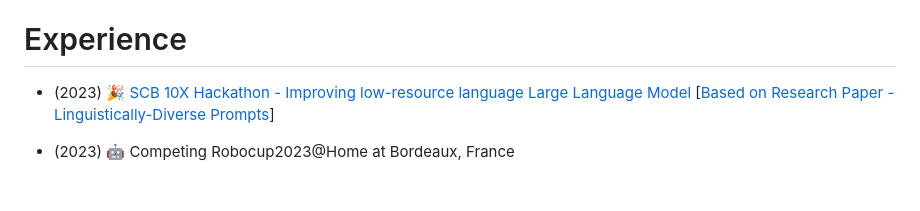
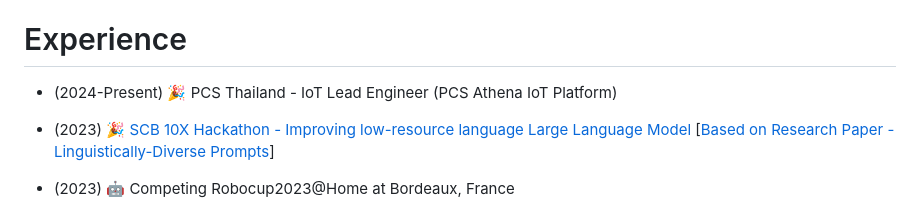
Before and after one commit to GameTL/GameTL, a Markdown page: README.md, the part around the change. GitHub-like rendering; blank space fills up the shorter version.

```diff
--- a/README.md
+++ b/README.md
@@ -16,7 +16,7 @@
 - (2023)   🧾 [Computer-vision-powered Automatic Waste Sorting Bin: a Machine Learning-based Solution on Waste Management](https://www.researchgate.net/publication/373029972_Computer-vision-powered_Automatic_Waste_Sorting_Bin_a_Machine_Learning-based_Solution_on_Waste_Management)   (YOLOv5, Pi 4)   \[[Github](https://github.com/GameTL/the-Garbage-Projeckt)\]
 
 # Experience
-
+- (2024-Present)   🎉 PCS Thailand - IoT Lead Engineer (PCS Athena IoT Platform)
 - (2023)   🎉 [SCB 10X Hackathon - Improving low-resource language Large Language Model](https://github.com/GameTL/Traveling-Salesman-SCB-10X-Hack) \[[Based on Research Paper - Linguistically-Diverse Prompts](371728889_Democratizing_LLMs_for_Low-Resource_Languages_by_Leveraging_their_English_Dominant_Abilities_with_Linguistically-Diverse_Prompts)\]
 
 - (2023)   🤖 Competing Robocup2023@Home at Bordeaux, France
```
